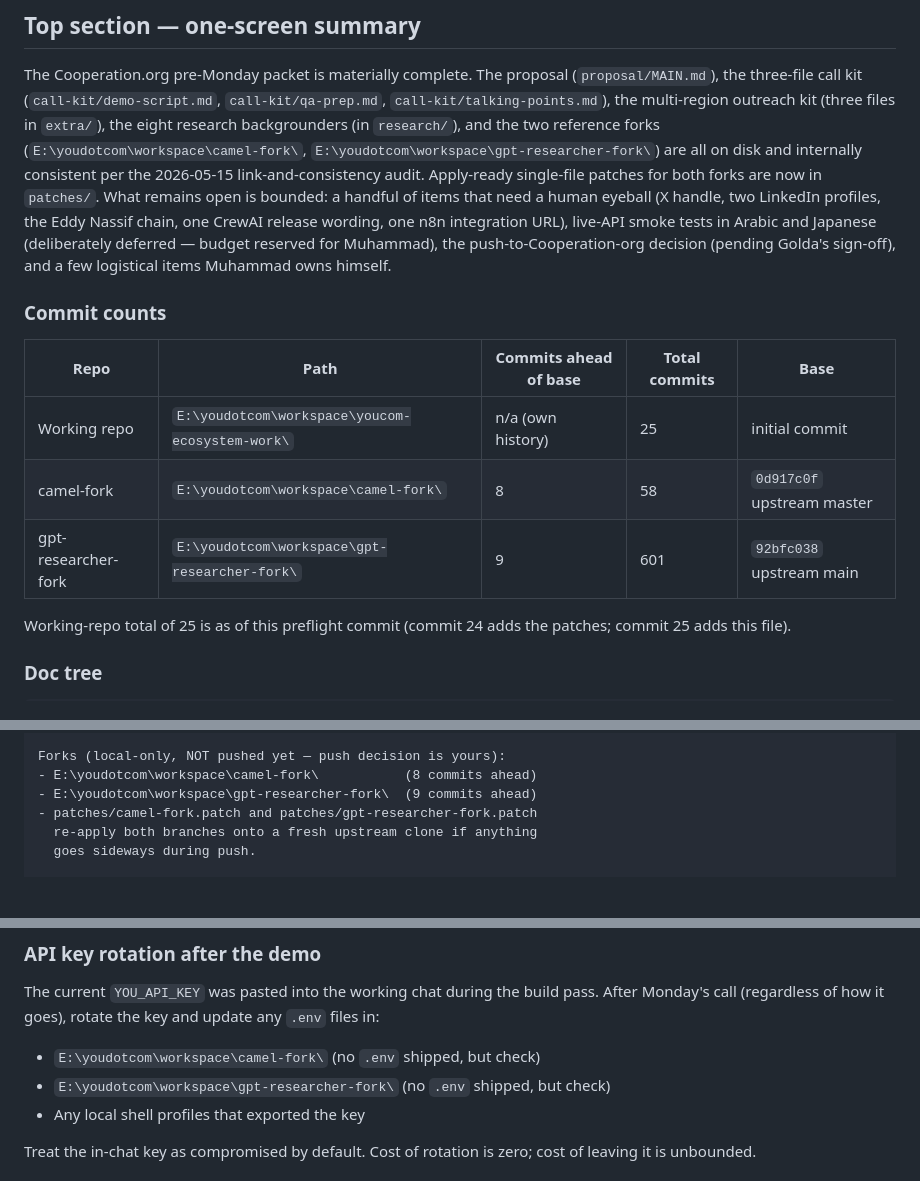
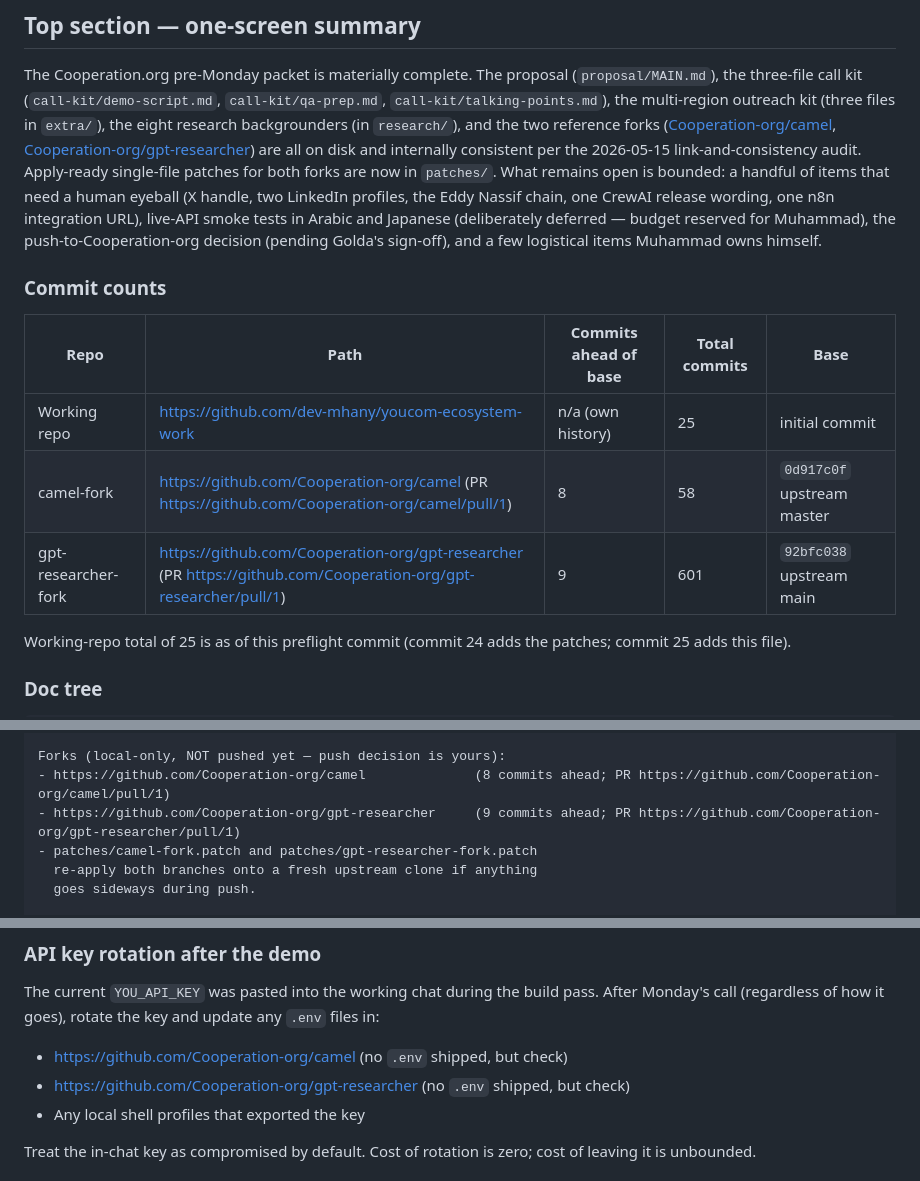
Before and after one commit to dev-mhany/youcom-ecosystem-work, a Markdown page: preflight.md, 3 parts joined by grey strips. Rendered like a GitHub page; blank space fills up the shorter version.

Commit message:
Update proposal/MAIN.md and preflight.md with GitHub URLs
Replace local Windows paths to camel-fork and gpt-researcher-fork with
their public GitHub URLs under Cooperation-org, and link the open PRs
so external readers can see the diffs directly.

Co-Authored-By: Claude Opus 4.7 (1M context) <noreply@anthropic.com>

```diff
--- a/preflight.md
+++ b/preflight.md
@@ -14,8 +14,8 @@ proposal (`proposal/MAIN.md`), the three-file call kit
 (`call-kit/demo-script.md`, `call-kit/qa-prep.md`,
 `call-kit/talking-points.md`), the multi-region outreach kit (three
 files in `extra/`), the eight research backgrounders (in `research/`),
-and the two reference forks (`E:\youdotcom\workspace\camel-fork\`,
-`E:\youdotcom\workspace\gpt-researcher-fork\`) are all on disk and
+and the two reference forks ([Cooperation-org/camel](https://github.com/Cooperation-org/camel/pull/1),
+[Cooperation-org/gpt-researcher](https://github.com/Cooperation-org/gpt-researcher/pull/1)) are all on disk and
 internally consistent per the 2026-05-15 link-and-consistency audit.
 Apply-ready single-file patches for both forks are now in
 `patches/`. What remains open is bounded: a handful of items that need a
@@ -29,9 +29,9 @@ sign-off), and a few logistical items Muhammad owns himself.
 
 | Repo | Path | Commits ahead of base | Total commits | Base |
 |---|---|---|---|---|
-| Working repo | `E:\youdotcom\workspace\youcom-ecosystem-work\` | n/a (own history) | 25 | initial commit |
-| camel-fork | `E:\youdotcom\workspace\camel-fork\` | 8 | 58 | `0d917c0f` upstream master |
-| gpt-researcher-fork | `E:\youdotcom\workspace\gpt-researcher-fork\` | 9 | 601 | `92bfc038` upstream main |
+| Working repo | https://github.com/dev-mhany/youcom-ecosystem-work | n/a (own history) | 25 | initial commit |
+| camel-fork | https://github.com/Cooperation-org/camel (PR https://github.com/Cooperation-org/camel/pull/1) | 8 | 58 | `0d917c0f` upstream master |
+| gpt-researcher-fork | https://github.com/Cooperation-org/gpt-researcher (PR https://github.com/Cooperation-org/gpt-researcher/pull/1) | 9 | 601 | `92bfc038` upstream main |
 
 Working-repo total of 25 is as of this preflight commit (commit 24 adds
 the patches; commit 25 adds this file).
@@ -99,8 +99,8 @@ Read in this order:
    listed at the bottom
 
 Forks (local-only, NOT pushed yet — push decision is yours):
-- E:\youdotcom\workspace\camel-fork\           (8 commits ahead)
-- E:\youdotcom\workspace\gpt-researcher-fork\  (9 commits ahead)
+- https://github.com/Cooperation-org/camel              (8 commits ahead; PR https://github.com/Cooperation-org/camel/pull/1)
+- https://github.com/Cooperation-org/gpt-researcher     (9 commits ahead; PR https://github.com/Cooperation-org/gpt-researcher/pull/1)
 - patches/camel-fork.patch and patches/gpt-researcher-fork.patch
   re-apply both branches onto a fresh upstream clone if anything
   goes sideways during push.
@@ -212,8 +212,8 @@ The current `YOU_API_KEY` was pasted into the working chat during the
 build pass. After Monday's call (regardless of how it goes), rotate
 the key and update any `.env` files in:
 
-- `E:\youdotcom\workspace\camel-fork\` (no `.env` shipped, but check)
-- `E:\youdotcom\workspace\gpt-researcher-fork\` (no `.env` shipped, but check)
+- https://github.com/Cooperation-org/camel (no `.env` shipped, but check)
+- https://github.com/Cooperation-org/gpt-researcher (no `.env` shipped, but check)
 - Any local shell profiles that exported the key
 
 Treat the in-chat key as compromised by default. Cost of rotation is
```
Also changed, not shown: proposal/MAIN.md (+3 -3 lines).
